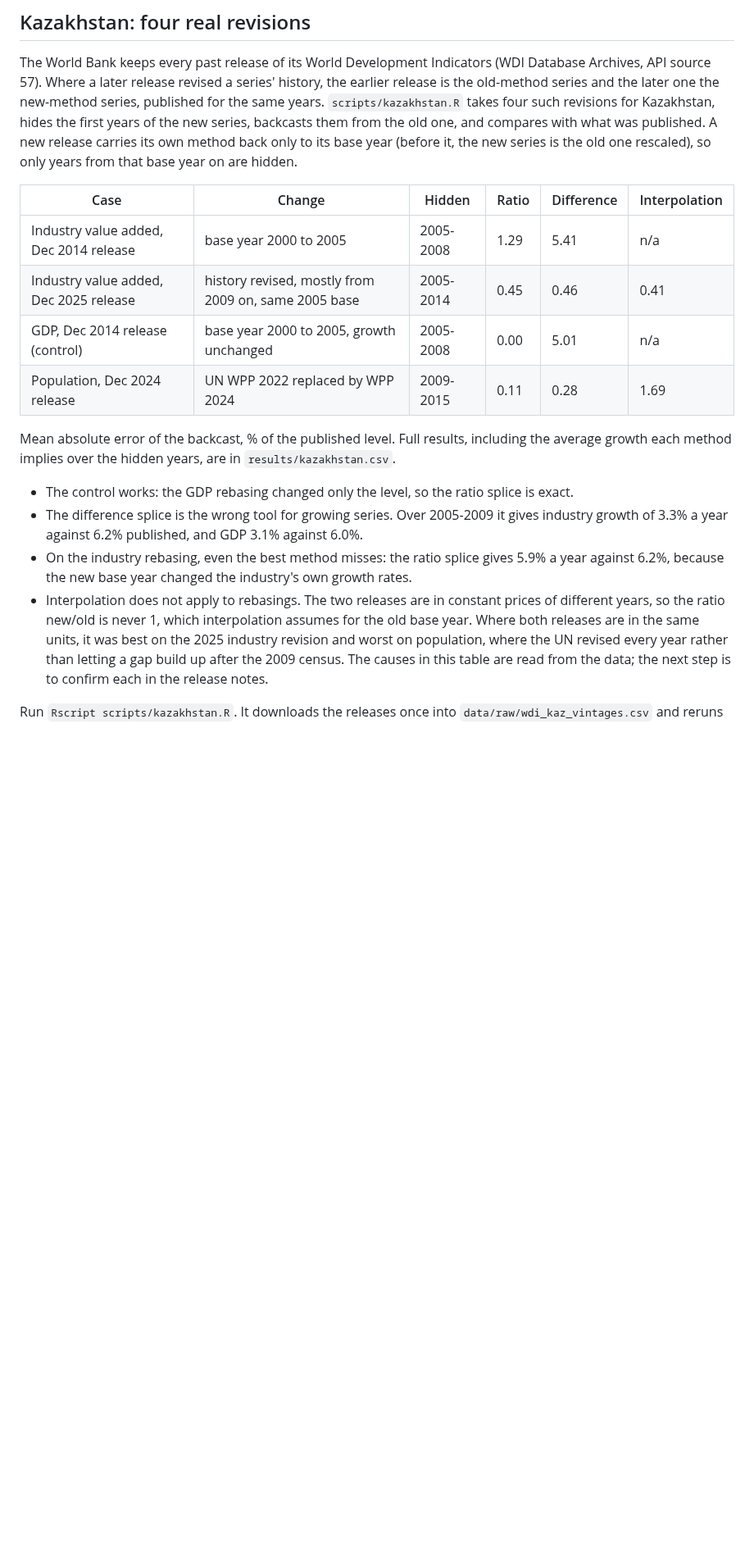
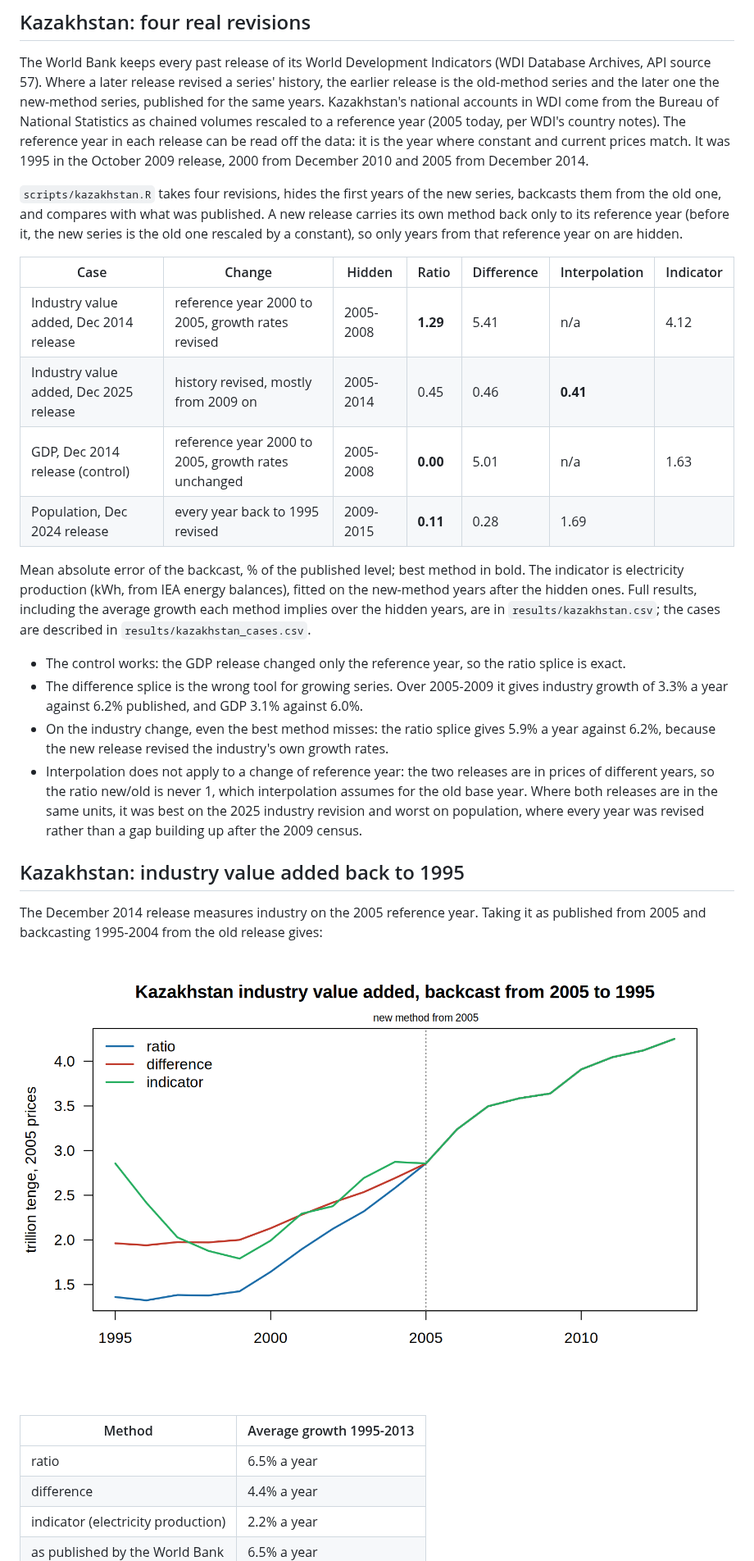
Before and after one commit to FerrumSL/series-break-backcast, a Markdown page: README.md, the part around one of its changes. Shown at 82% size. Rendered like a GitHub page; pictures changed too: results/industry_backcast.png (added); blank space fills up the shorter version.

```diff
--- a/README.md
+++ b/README.md
@@ -68,31 +75,53 @@ Rscript -e 'testthat::test_dir("tests/testthat")'
 The World Bank keeps every past release of its World Development Indicators (WDI Database
 Archives, API source 57). Where a later release revised a series' history, the earlier release
 is the old-method series and the later one the new-method series, published for the same years.
-`scripts/kazakhstan.R` takes four such revisions for Kazakhstan, hides the first years of the new
-series, backcasts them from the old one, and compares with what was published. A new release
-carries its own method back only to its base year (before it, the new series is the old one
-rescaled), so only years from that base year on are hidden.
+Kazakhstan's national accounts in WDI come from the Bureau of National Statistics as chained
+volumes rescaled to a reference year (2005 today, per WDI's country notes). The reference year
+in each release can be read off the data: it is the year where constant and current prices
+match. It was 1995 in the October 2009 release, 2000 from December 2010 and 2005 from
+December 2014.
 
-| Case | Change | Hidden | Ratio | Difference | Interpolation |
-|---|---|---|---|---|---|
-| Industry value added, Dec 2014 release | base year 2000 to 2005 | 2005-2008 | 1.29 | 5.41 | n/a |
-| Industry value added, Dec 2025 release | history revised, mostly from 2009 on, same 2005 base | 2005-2014 | 0.45 | 0.46 | 0.41 |
-| GDP, Dec 2014 release (control) | base year 2000 to 2005, growth unchanged | 2005-2008 | 0.00 | 5.01 | n/a |
-| Population, Dec 2024 release | UN WPP 2022 replaced by WPP 2024 | 2009-2015 | 0.11 | 0.28 | 1.69 |
+`scripts/kazakhstan.R` takes four revisions, hides the first years of the new series,
+backcasts them from the old one, and compares with what was published. A new release carries
+its own method back only to its reference year (before it, the new series is the old one
+rescaled by a constant), so only years from that reference year on are hidden.
 
-Mean absolute error of the backcast, % of the published level. Full results, including the
-average growth each method implies over the hidden years, are in `results/kazakhstan.csv`.
+| Case | Change | Hidden | Ratio | Difference | Interpolation | Indicator |
+|---|---|---|---|---|---|---|
+| Industry value added, Dec 2014 release | reference year 2000 to 2005, growth rates revised | 2005-2008 | **1.29** | 5.41 | n/a | 4.12 |
+| Industry value added, Dec 2025 release | history revised, mostly from 2009 on | 2005-2014 | 0.45 | 0.46 | **0.41** | |
+| GDP, Dec 2014 release (control) | reference year 2000 to 2005, growth rates unchanged | 2005-2008 | **0.00** | 5.01 | n/a | 1.63 |
+| Population, Dec 2024 release | every year back to 1995 revised | 2009-2015 | **0.11** | 0.28 | 1.69 | |
 
-- The control works: the GDP rebasing changed only the level, so the ratio splice is exact.
+Mean absolute error of the backcast, % of the published level; best method in bold. The
+indicator is electricity production (kWh, from IEA energy balances), fitted on the new-method
+years after the hidden ones. Full results, including the average growth each method implies over
+the hidden years, are in `results/kazakhstan.csv`; the cases are described in
+`results/kazakhstan_cases.csv`.
+
+- The control works: the GDP release changed only the reference year, so the ratio splice is
+  exact.
 - The difference splice is the wrong tool for growing series. Over 2005-2009 it gives industry
   growth of 3.3% a year against 6.2% published, and GDP 3.1% against 6.0%.
-- On the industry rebasing, even the best method misses: the ratio splice gives 5.9% a year
-  against 6.2%, because the new base year changed the industry's own growth rates.
-- Interpolation does not apply to rebasings. The two releases are in constant prices of
+- On the industry change, even the best method misses: the ratio splice gives 5.9% a year
+  against 6.2%, because the new release revised the industry's own growth rates.
+- Interpolation does not apply to a change of reference year: the two releases are in prices of
   different years, so the ratio new/old is never 1, which interpolation assumes for the old base
   year. Where both releases are in the same units, it was best on the 2025 industry revision
-  and worst on population, where the UN revised every year rather than letting a gap build up
-  after the 2009 census. The causes in this table are read from the data; the next step is to confirm
-each in the release notes.
+  and worst on population, where every year was revised rather than a gap building up after the
+  2009 census.
 
-Run `Rscript scripts/kazakhstan.R`. It downloads the releases once into
+## Kazakhstan: industry value added back to 1995
+
+The December 2014 release measures industry on the 2005 reference year. Taking it as published
+from 2005 and backcasting 1995-2004 from the old release gives:
+
+![Industry value added, backcast with three methods](results/industry_backcast.png)
+
+| Method | Average growth 1995-2013 |
+|---|---|
+| ratio | 6.5% a year |
+| difference | 4.4% a year |
+| indicator (electricity production) | 2.2% a year |
+| as published by the World Bank | 6.5% a year |
+
```
Also changed, not shown: other parts of README.md (+27 -13 lines), 7 other files.
